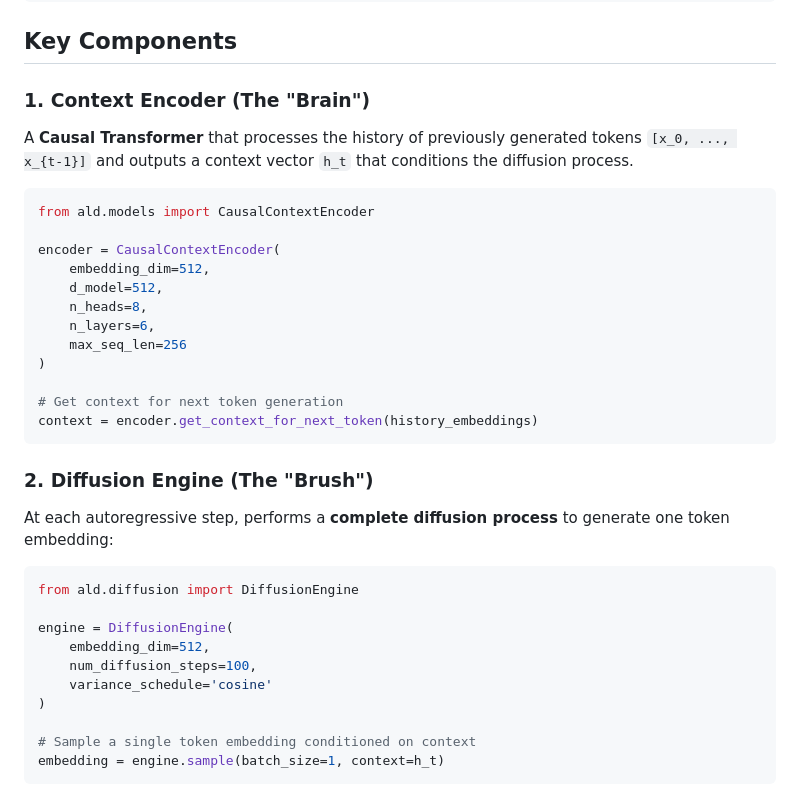
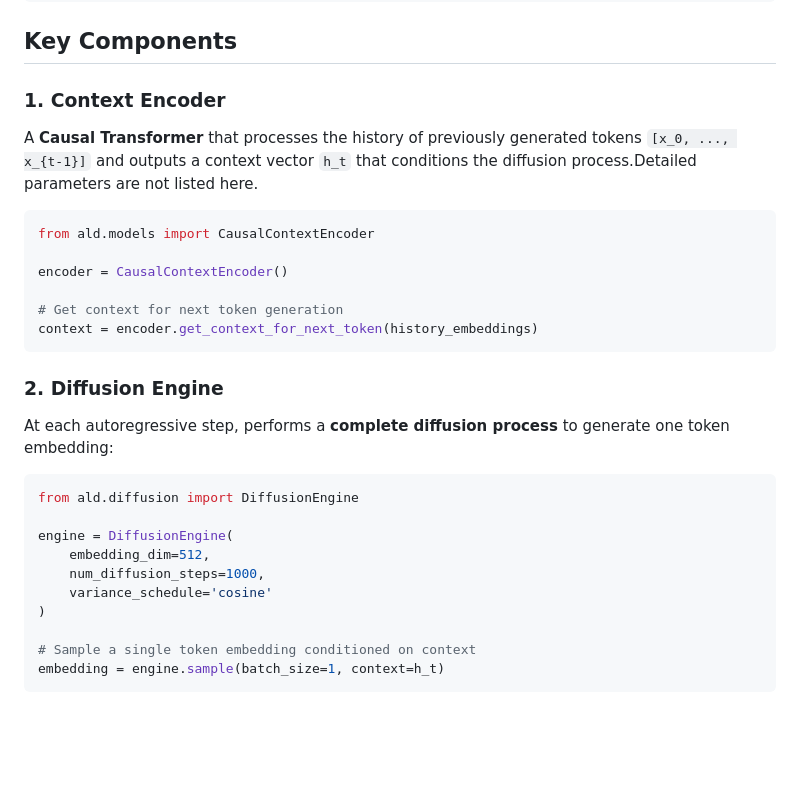
Before and after one commit to hamburtab/PepALD, a Markdown page: ald/README.md, the part around the change printed below. Drawn GitHub-style; blank space fills up the shorter version.

````diff
--- a/ald/README.md
+++ b/ald/README.md
@@ -76,26 +77,20 @@ generate_ald.py                 # Generation script
 
 ## Key Components
 
-### 1. Context Encoder (The "Brain")
+### 1. Context Encoder
 
-A **Causal Transformer** that processes the history of previously generated tokens `[x_0, ..., x_{t-1}]` and outputs a context vector `h_t` that conditions the diffusion process.
+A **Causal Transformer** that processes the history of previously generated tokens `[x_0, ..., x_{t-1}]` and outputs a context vector `h_t` that conditions the diffusion process.Detailed parameters are not listed here.
 
 ```python
 from ald.models import CausalContextEncoder
 
-encoder = CausalContextEncoder(
-    embedding_dim=512,
-    d_model=512,
-    n_heads=8,
-    n_layers=6,
-    max_seq_len=256
-)
+encoder = CausalContextEncoder()
 
 # Get context for next token generation
 context = encoder.get_context_for_next_token(history_embeddings)
 ```
 
-### 2. Diffusion Engine (The "Brush")
+### 2. Diffusion Engine
 
 At each autoregressive step, performs a **complete diffusion process** to generate one token embedding:
 
@@ -104,7 +99,7 @@ from ald.diffusion import DiffusionEngine
 
 engine = DiffusionEngine(
     embedding_dim=512,
-    num_diffusion_steps=100,
+    num_diffusion_steps=1000,
     variance_schedule='cosine'
 )
 
````
Also changed, not shown: other parts of ald/README.md (+8 -117 lines).
